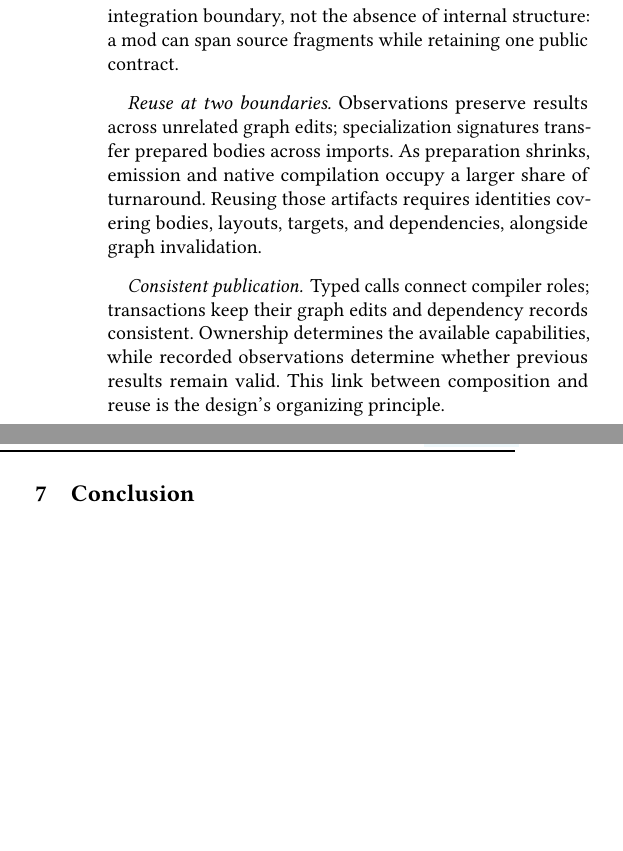
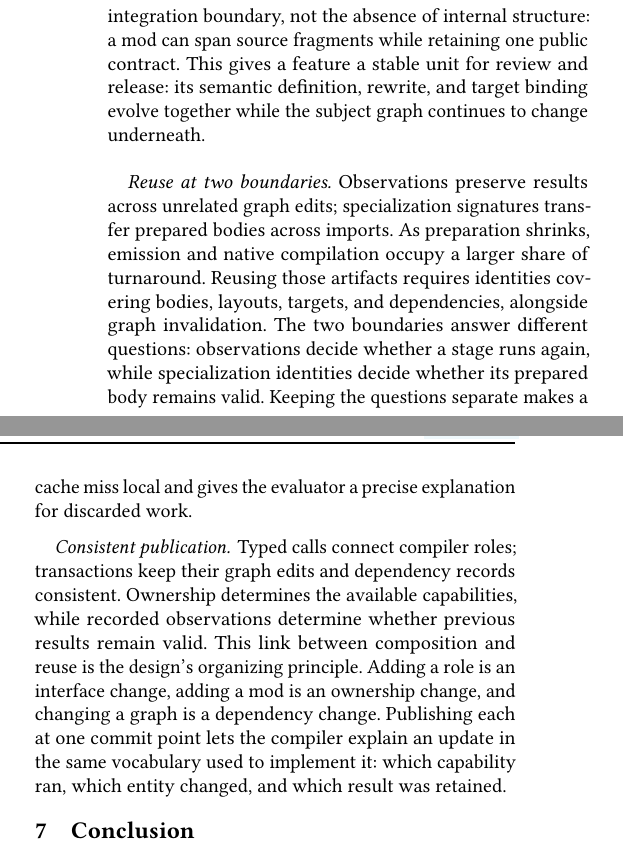
Before and after one commit to lancerstadium/joggle, a LaTeX paper (paper/sigconf.tex, which reads paper/sections/06-discussion.tex): two parts of the columns of page 12 of 14, joined at a grey line, cut so that both start at the same text, the shorter picture padded with empty space. Compiled offline with pdfLaTeX.

Commit message:
paper: deepen discussion without extending body

```diff
--- a/paper/sections/06-discussion.tex
+++ b/paper/sections/06-discussion.tex
@@ -6,15 +6,26 @@ placing cross-stage functions behind one public interface. Once installed,
 all three systems support single-file maintenance in the measured tasks.
 The distinction is the integration boundary, not the absence of internal
 structure: a mod can span source fragments while retaining one public contract.
+This gives a feature a stable unit for review and release: its semantic
+definition, rewrite, and target binding evolve together while the subject graph
+continues to change underneath.
 
 \paragraph{Reuse at two boundaries.} Observations preserve results across
 unrelated graph edits; specialization signatures transfer prepared bodies
 across imports. As preparation shrinks, emission and native compilation occupy
 a larger share of turnaround. Reusing those artifacts requires identities
 covering bodies, layouts, targets, and dependencies, alongside graph invalidation.
+The two boundaries answer different questions: observations decide whether a
+stage runs again, while specialization identities decide whether its prepared
+body remains valid. Keeping the questions separate makes a cache miss local and
+gives the evaluator a precise explanation for discarded work.
 
 \paragraph{Consistent publication.} Typed calls connect compiler roles;
 transactions keep their graph edits and dependency records consistent.
 Ownership determines the available capabilities, while recorded observations
 determine whether previous results remain valid. This link between composition
-and reuse is the design's organizing principle.
+and reuse is the design's organizing principle. Adding a role is an interface
+change, adding a mod is an ownership change, and changing a graph is a
+dependency change. Publishing each at one commit point lets the compiler
+explain an update in the same vocabulary used to implement it: which capability
+ran, which entity changed, and which result was retained.
```
